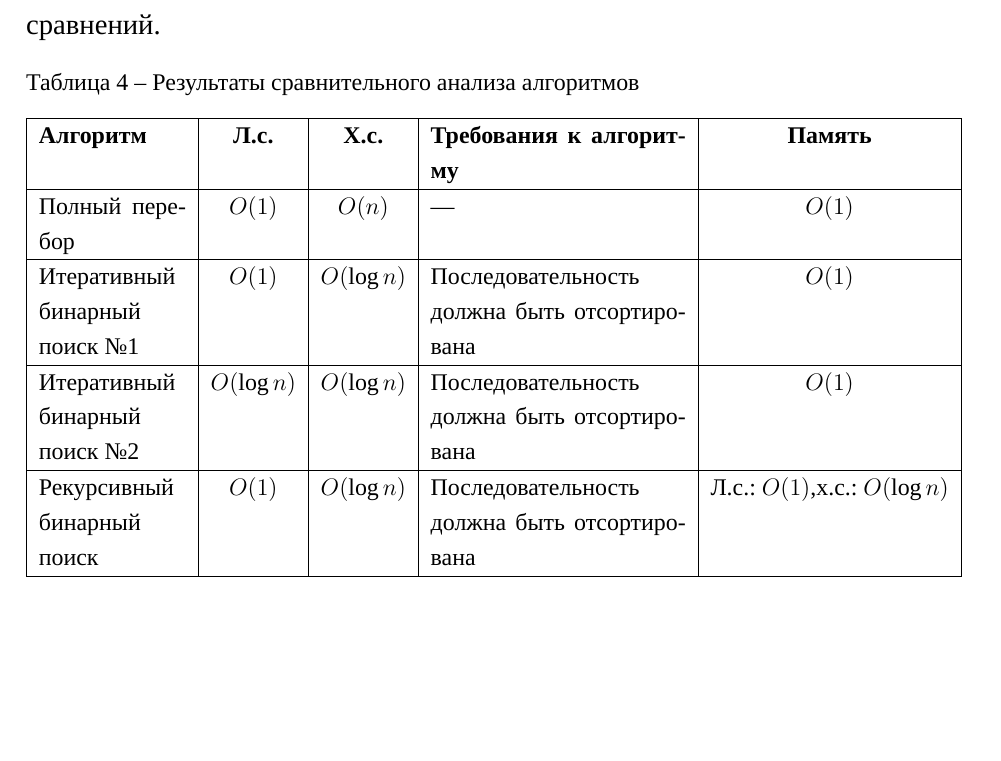
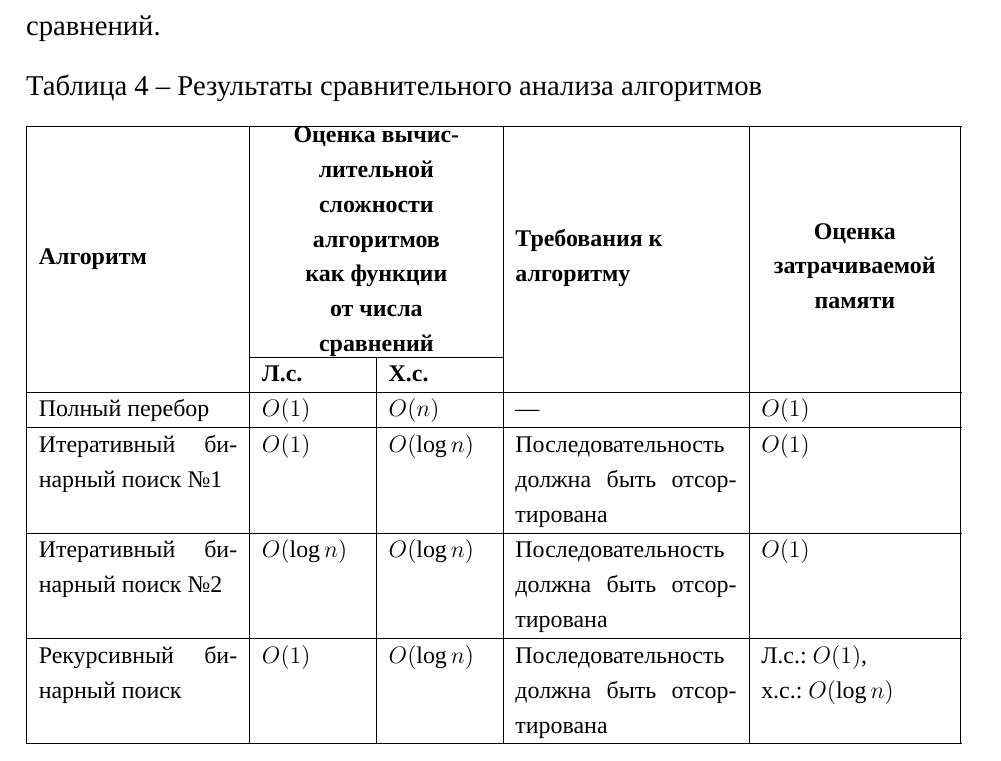
Before and after one commit to xamixfl/Analysis-of-Algorithms, a LaTeX document (lab1/report.tex): part of page 17 of 19 before the commit and part of page 17 of 20 after it, cut so that both start at the same text, the shorter picture padded with empty space. Compiled offline with XeLaTeX; a missing font is replaced by an installed copy or a similar font.

Commit message:
corrected table

```diff
--- a/lab1/report.tex
+++ b/lab1/report.tex
@@ -23,9 +23,10 @@
 \usepackage{titlesec}
 \usepackage{fancyhdr}
 \usepackage{hyperref}
+\usepackage{multirow}
 \hypersetup{unicode=true,colorlinks=false,pdfborder={0 0 1},linkbordercolor={1 0 0}}
 \urlstyle{same}
-\captionsetup{labelsep=endash,font=small}
+\captionsetup{labelsep=endash,font=normalsize}
 \captionsetup[figure]{name=Рисунок}
 \captionsetup[table]{name=Таблица}
 \captionsetup[table]{justification=raggedright,singlelinecheck=false,margin=0pt}
@@ -488,8 +489,15 @@ int binarySearchRecursive(const std::vector<int>& arr, int target, long long& co
 \begin{table}[H]\centering
 \caption{Результаты сравнительного анализа алгоритмов}\label{tab:compare}
 \small
-\begin{tabularx}{\textwidth}{|X|c|c|p{4.5cm}|c|}\hline
-\bfseries Алгоритм & \bfseries Л.с. & \bfseries Х.с. & \bfseries Требования к алгоритму & \bfseries Память\\\hline
+\begin{tabularx}{\textwidth}{|p{3.5cm}|p{1.8cm}|p{1.8cm}|p{3.9cm}|p{3.3cm}|}\hline
+\multirow{2}{*}{\parbox{3.5cm}{\bfseries Алгоритм}}
+  & \multicolumn{2}{c|}{\parbox{3cm}{\centering\bfseries Оценка вычислительной сложности алгоритмов как функции от числа сравнений}}
+  & \multirow{2}{*}{\parbox{4.5cm}{\bfseries Требования к\\ алгоритму}}
+  & \multirow{2}{*}{\parbox{3.3cm}{\centering\bfseries Оценка\\ затрачиваемой\\ памяти}}\\\cline{2-3}
+\multirow{2}{*}{\parbox{3.5cm}{~}}
+  & \bfseries Л.с. & \bfseries Х.с.
+  & \multirow{2}{*}{\parbox{4.5cm}{~}}
+  & \multirow{2}{*}{\parbox{3.3cm}{~}}\\\hline
 Полный перебор & $O(1)$ & $O(n)$ & --- & $O(1)$\\\hline
 Итеративный бинарный поиск №1 & $O(1)$ & $O(\log n)$ & Последовательность должна быть отсортирована & $O(1)$\\\hline
 Итеративный бинарный поиск №2 & $O(\log n)$ & $O(\log n)$ & Последовательность должна быть отсортирована & $O(1)$\\\hline
```
Also changed, not shown: lab1/report.pdf.
